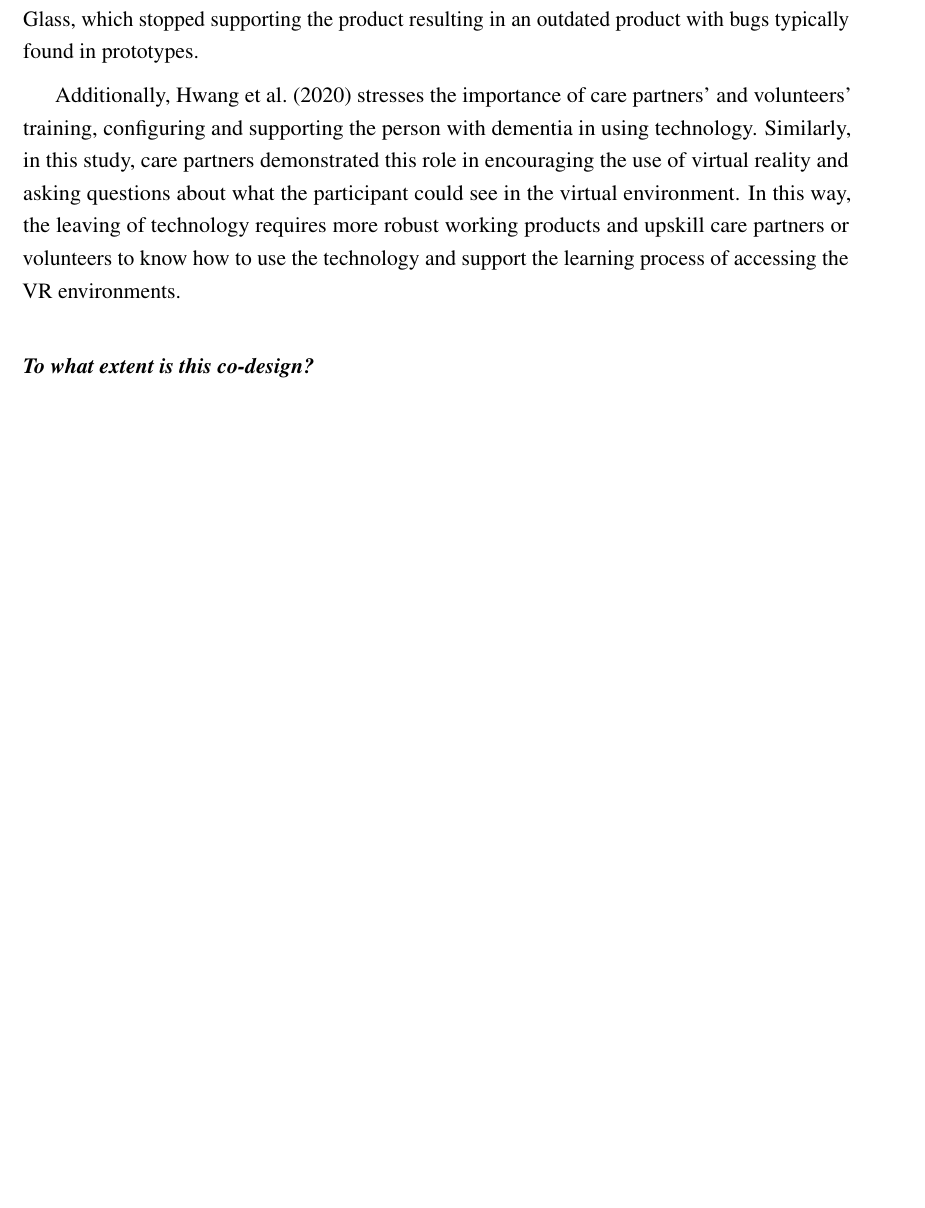
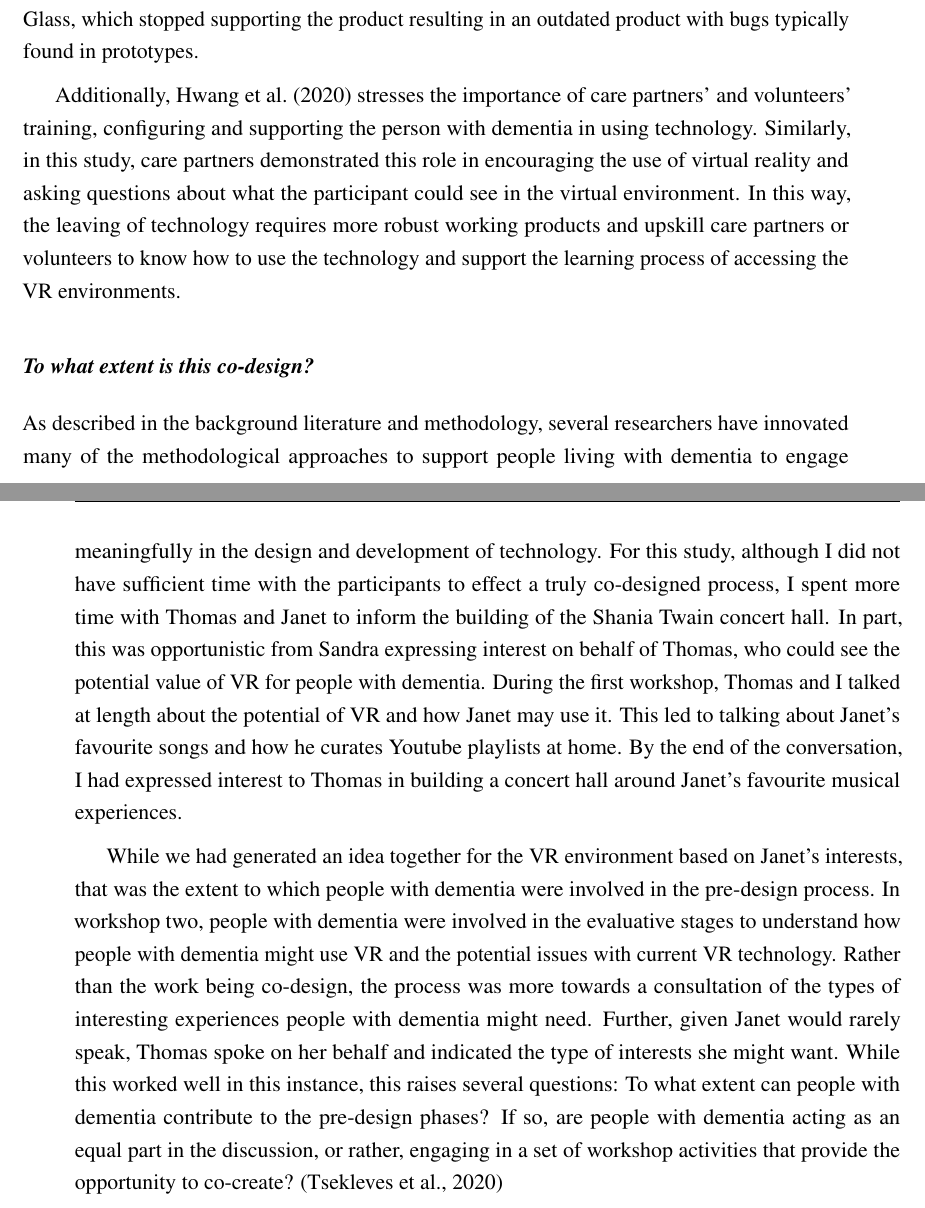
Before and after one commit to jameshodge96/Thesis, a LaTeX thesis (thesis.tex, which reads Chapters/04_Relationships.tex): part of page 8 of 10 before the commit and two parts of pages 8 and 9 of 12 after it, the two joined at a grey line, cut so that both start at the same text, the shorter picture padded with empty space. Compiled offline with pdfLaTeX.

Commit message:
Added To what extent is this co-design

```diff
--- a/Chapters/04_Relationships.tex
+++ b/Chapters/04_Relationships.tex
@@ -105,3 +105,7 @@ With the study being exploratory work that would consist of two workshops, there
 Additionally, \cite{hwang2020exploring} stresses the importance of care partners' and volunteers' training, configuring and supporting the person with dementia in using technology. Similarly, in this study, care partners demonstrated this role in encouraging the use of virtual reality and asking questions about what the participant could see in the virtual environment. In this way, the leaving of technology requires more robust working products and upskill care partners or volunteers to know how to use the technology and support the learning process of accessing the VR environments.
 
 \subsubsection{To what extent is this co-design?}
+\label{WhatExtentCo-design}
+As described in the background literature and methodology, several researchers have innovated many of the methodological approaches to support people living with dementia to engage meaningfully in the design and development of technology. For this study, although I did not have sufficient time with the participants to effect a truly co-designed process, I spent more time with Thomas and Janet to inform the building of the Shania Twain concert hall. In part, this was opportunistic from Sandra expressing interest on behalf of Thomas, who could see the potential value of VR for people with dementia. During the first workshop, Thomas and I talked at length about the potential of VR and how Janet may use it. This led to talking about Janet's favourite songs and how he curates Youtube playlists at home. By the end of the conversation, I had expressed interest to Thomas in building a concert hall around Janet's favourite musical experiences.
+
+While we had generated an idea together for the VR environment based on Janet's interests, that was the extent to which people with dementia were involved in the pre-design process. In workshop two, people with dementia were involved in the evaluative stages to understand how people with dementia might use VR and the potential issues with current VR technology. Rather than the work being co-design, the process was more towards a consultation of the types of interesting experiences people with dementia might need. Further, given Janet would rarely speak, Thomas spoke on her behalf and indicated the type of interests she might want. While this worked well in this instance, this raises several questions: To what extent can people with dementia contribute to the pre-design phases? If so, are people with dementia acting as an equal part in the discussion, or rather, engaging in a set of workshop activities that provide the opportunity to co-create? \citep{tsekleves2020engaging}
```
Also changed, not shown: Chapters/04_Relationships.tex (4 more changed lines).
